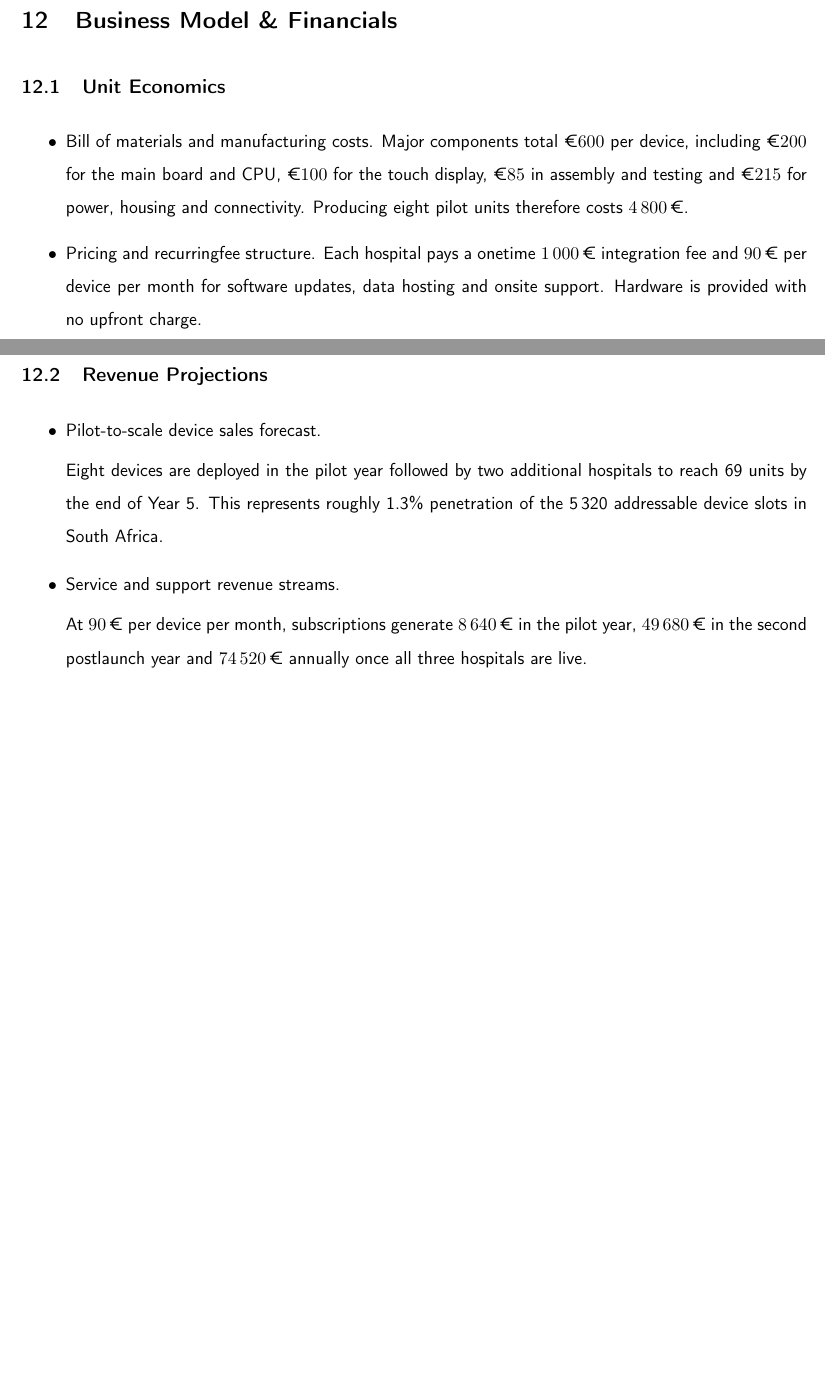
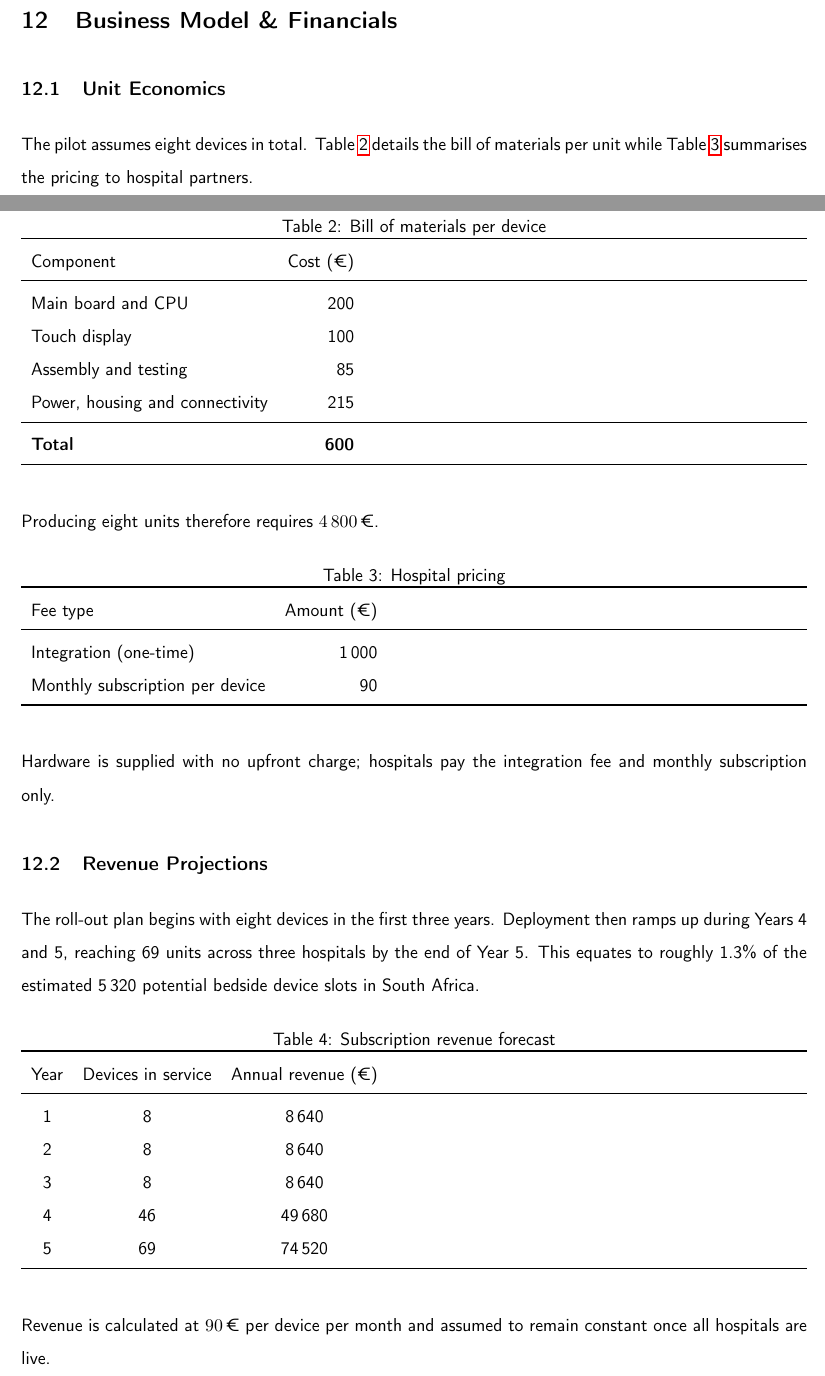
Before and after one commit to ChaniG9x/CopyCan, a LaTeX paper (niavicta.finance.tex): two parts of pages 18 and 19 of 21 before the commit and two parts of pages 19 and 20 of 23 after it, joined at a grey line, cut so that both start at the same text, the shorter picture padded with empty space. Compiled offline with pdfLaTeX.

Commit message:
Update niavicta.finance.tex

```diff
--- a/niavicta.finance.tex
+++ b/niavicta.finance.tex
@@ -638,19 +638,69 @@ Hospital partners should be selected primarily on the basis of patient volume: o
 
 \section{Business Model \& Financials}
 \subsection{Unit Economics}
-\begin{itemize}
-  \item Bill of materials and manufacturing costs. Major components total \(\text{€}600\) per device, including \(\text{€}200\) for the main board and CPU, \(\text{€}100\) for the touch display, \(\text{€}85\) in assembly and testing and \(\text{€}215\) for power, housing and connectivity. Producing eight pilot units therefore costs \(4\,800\,\text{€}\).
-  \item Pricing and recurring\-fee structure. Each hospital pays a one\-time \(1\,000\,\text{€}\) integration fee and \(90\,\text{€}\) per device per month for software updates, data hosting and on\-site support. Hardware is provided with no upfront charge.
-\end{itemize}
+The pilot assumes eight devices in total. Table~\ref{tab:bom} details the bill of materials per unit while Table~\ref{tab:pricing} summarises the pricing to hospital partners.
+
+\begin{table}[H]
+\centering
+\caption{Bill of materials per device}
+\label{tab:bom}
+\begin{tabularx}{\linewidth}{l r}
+\toprule
+Component & Cost (\texteuro{}) \\
+\midrule
+Main board and CPU & 200 \\
+Touch display & 100 \\
+Assembly and testing & 85 \\
+Power, housing and connectivity & 215 \\
+\midrule
+\textbf{Total} & \textbf{600} \\
+\bottomrule
+\end{tabularx}
+\end{table}
+
+Producing eight units therefore requires \(4\,800\,\text{€}\).
+
+\begin{table}[H]
+\centering
+\caption{Hospital pricing}
+\label{tab:pricing}
+\begin{tabularx}{\linewidth}{l r}
+\toprule
+Fee type & Amount (\texteuro{}) \\
+\midrule
+Integration (one-time) & 1\,000 \\
+Monthly subscription per device & 90 \\
+\bottomrule
+\end{tabularx}
+\end{table}
+
+Hardware is supplied with no upfront charge; hospitals pay the integration fee and monthly subscription only.
+
 \subsection{Revenue Projections}
-\begin{itemize}
-  \item Pilot-to-scale device sales forecast.
+The roll-out plan begins with eight devices in the first three years. Deployment then ramps up during Years~4 and~5, reaching 69 units across three hospitals by the end of Year~5. This equates to roughly 1.3\% of the estimated 5\,320 potential bedside device slots in South Africa.
 
-  Eight devices are deployed in the pilot year followed by two additional hospitals to reach 69 units by the end of Year~5. This represents roughly 1.3\% penetration of the 5\,320 addressable device slots in South Africa.
-  \item Service and support revenue streams.
+\begin{table}[H]
+\centering
+\caption{Subscription revenue forecast}
+\label{tab:revenue}
+\begin{tabularx}{\linewidth}{c c c}
+\toprule
+Year & Devices in service & Annual revenue (\texteuro{}) \\
+\midrule
+1 & 8 & 8\,640 \\
+2 & 8 & 8\,640 \\
+3 & 8 & 8\,640 \\
+4 & 46 & 49\,680 \\
+5 & 69 & 74\,520 \\
+\bottomrule
+\end{tabularx}
+\end{table}
 
-  At \(90\,\text{€}\) per device per month, subscriptions generate \(8\,640\,\text{€}\) in the pilot year, \(49\,680\,\text{€}\) in the second post\-launch year and \(74\,520\,\text{€}\) annually once all three hospitals are live.
-\end{itemize}
+Revenue is calculated at \(90\,\text{€}\) per device per month and assumed to remain constant once all hospitals are live.
+
+Assuming an initial investment of \(430\,000\,\text{€}\), Table~\ref{tab:breakeven} projects cumulative cash flow based on the subscription revenue in Table~\ref{tab:revenue}. Cash flow becomes positive in Year~9.
+
+
 \subsection{Break‐Even Analysis}
 \begin{itemize}
   \item Timeline to profitability.
```
